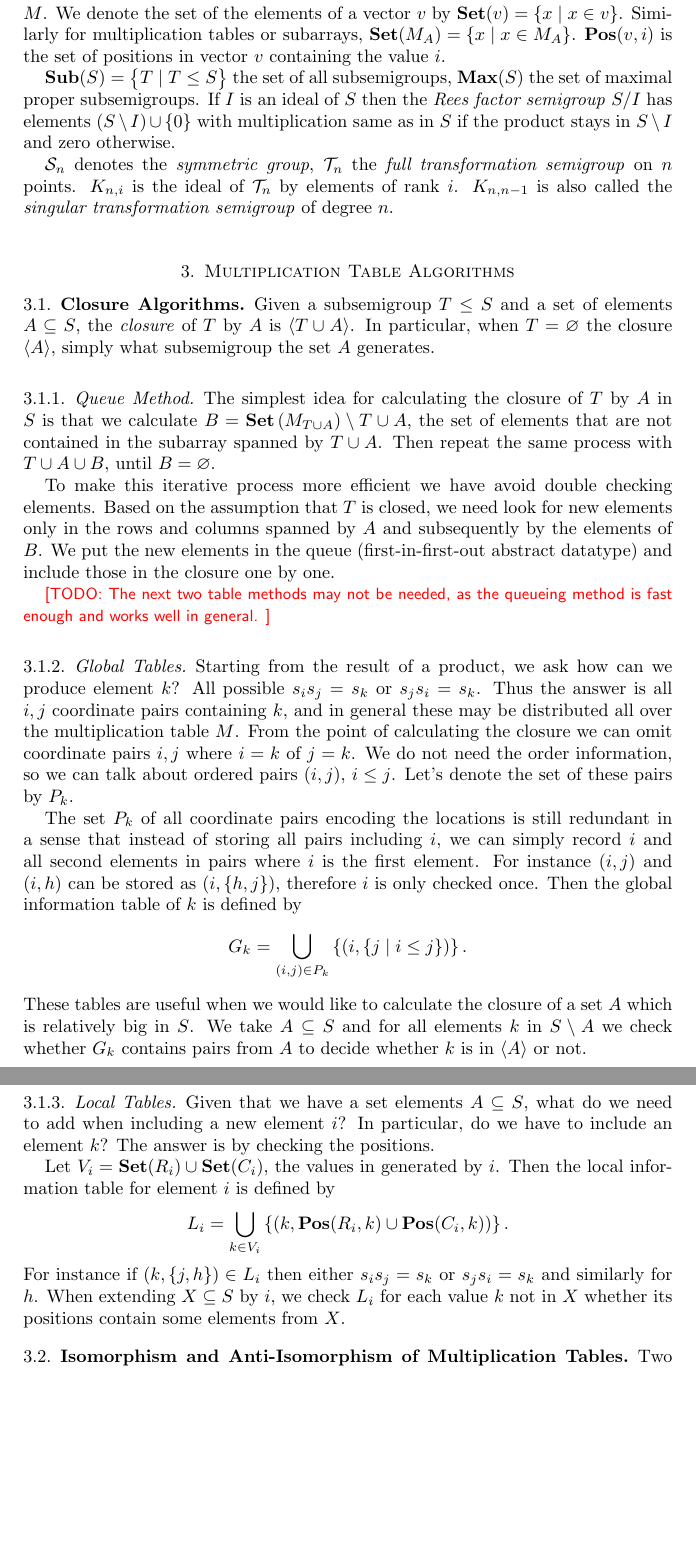
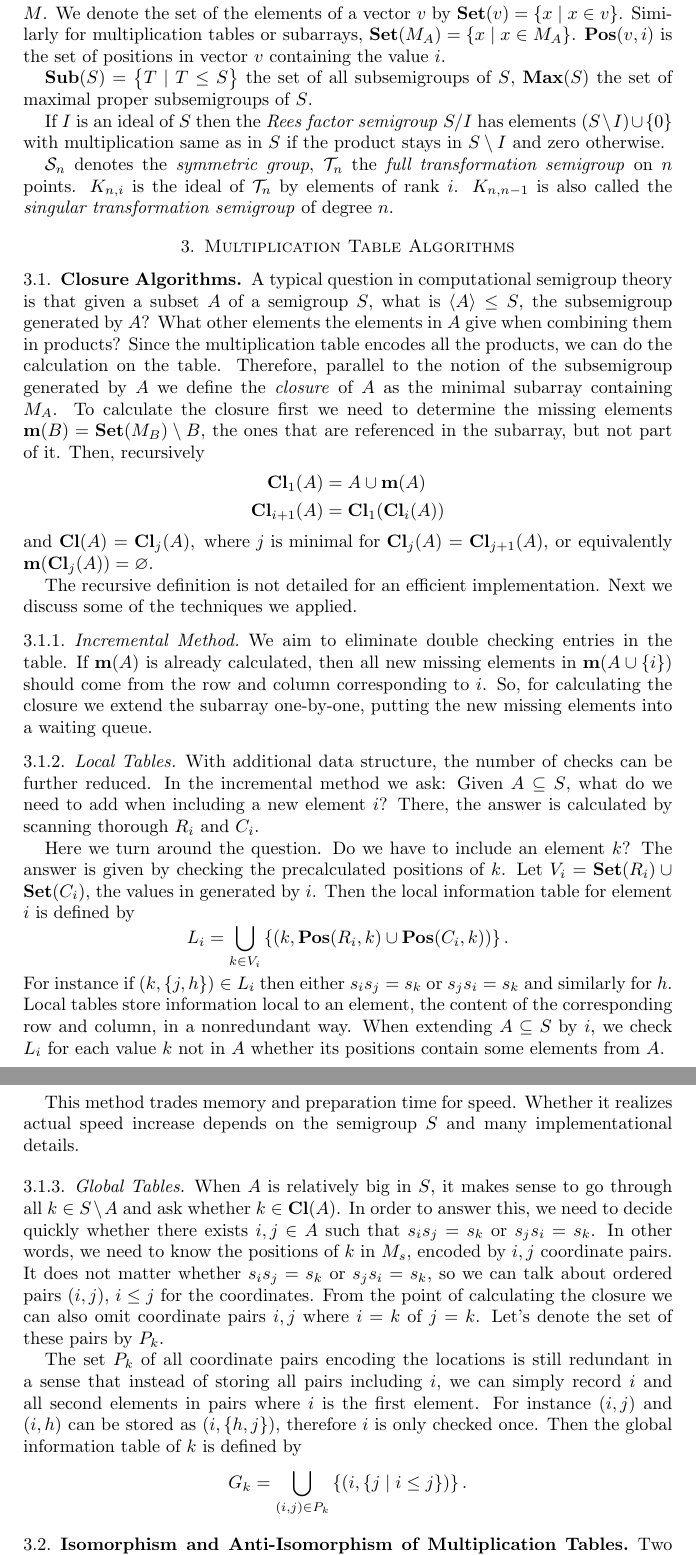
Before and after one commit to gap-packages/subsemi, a LaTeX paper (paper/subsemi.tex): two parts of pages 2 and 3 of 7, joined at a grey line, cut so that both start at the same text, the shorter picture padded with empty space. Compiled offline with pdfLaTeX.

Commit message:
cosure methods reviewed

```diff
--- a/paper/subsemi.tex
+++ b/paper/subsemi.tex
@@ -26,6 +26,8 @@
 \newcommand{\cS}{{\mathcal S}}
 \newcommand{\Sub}{\mathbf{Sub}}
 \newcommand{\Set}{\mathbf{Set}}
+\newcommand{\Miss}{\mathbf{m}}
+\newcommand{\Closure}{\mathbf{Cl}}
 \newcommand{\Pos}{\mathbf{Pos}}
 \newcommand{\Max}{\mathbf{Max}}
 \newcommand{\compl}{\mathsf{c}}
@@ -81,7 +83,8 @@ We denote the set of the elements of a vector $v$ by $\Set(v)=\{x\mid x\in v\}$.
 Similarly for multiplication tables or subarrays, $\Set(M_A)=\{x\mid x\in M_A\}$.
 $\Pos(v,i)$ is the set of positions in vector $v$ containing the value $i$.
 
-$\Sub(S)=\big\{T\mid T\leq S \big\}$ the set of all subsemigroups, $\Max(S)$ the set of maximal proper subsemigroups.
+$\Sub(S)=\big\{T\mid T\leq S \big\}$ the set of all subsemigroups of $S$, $\Max(S)$ the set of maximal proper subsemigroups of $S$.
+
 If $I$ is an ideal of $S$ then the \emph{Rees factor semigroup} $S/I$ has elements $(S\setminus I)\cup\{0\}$ with multiplication same as in $S$ if the product stays in $S\setminus I$ and zero otherwise.
 
 $\cS_n$ denotes the \emph{symmetric group}, $\cT_n$ the \emph{full transformation semigroup} on $n$ points.
@@ -92,41 +95,56 @@ $K_{n,n-1}$ is also called the \emph{singular transformation semigroup} of degre
 \label{sec:multab}
 
 \subsection{Closure Algorithms}
-Given a subsemigroup $T\leq S$ and a set of elements  $A\subseteq S$, the \emph{closure} of $T$ by $A$ is $\langle T\cup A \rangle$.
-In particular, when $T=\varnothing$  the closure $\langle A\rangle$, simply  what subsemigroup the set $A$ generates.
+A typical question in computational semigroup theory is that given a subset $A$ of a semigroup $S$, what is $\langle A\rangle\leq S$,  the subsemigroup generated by $A$?
+What other elements the elements in $A$ give when combining them in products?
+Since the multiplication table encodes all the products, we can do the calculation on the table.
+Therefore, parallel to the notion of the subsemigroup generated by $A$ we define the \emph{closure} of $A$ as the minimal subarray containing $M_A$.
+%and a set of elements  $A\subseteq S$, the  of $T$ by $A$ is $\langle T\cup A \rangle$.
+%In particular, when $T=\varnothing$  the closure is $\langle A\rangle$, simply  the subsemigroup the set $A$ generates.
+To calculate the closure first we need to determine the missing elements $\Miss(B)=\Set(M_B)\setminus B$, the ones that are referenced in the subarray, but not part of it.
+Then, recursively
+\begin{align*}
+\Closure_1(A)&=A\cup\Miss(A)\\
+\Closure_{i+1}(A)&=\Closure_1(\Closure_{i}(A))
+\end{align*}
+and
+$ \Closure(A)=\Closure_j(A), \text{ where $j$ is minimal for }\Closure_j(A)=\Closure_{j+1}(A)$, or equivalently $\Miss(\Closure_j(A))=\varnothing$.
 
-\subsubsection{Queue Method}
-The simplest idea for calculating the closure of $T$ by $A$ in $S$ is that we calculate $B=\Set\left(M_{T\cup A}\right)\setminus T\cup A$, the set of elements that are not contained in the subarray spanned by $T\cup A$.
-Then repeat the same process with $T\cup A\cup B$, until $B=\varnothing$.
+The recursive definition is not detailed for an efficient implementation. Next we discuss some of the techniques we applied.
 
-To make this iterative process more efficient we have avoid double checking elements.
-Based on the assumption that $T$ is closed, we need look for new elements only in the rows and columns spanned by $A$ and subsequently by the elements of $B$.
-We put the new elements in the queue (first-in-first-out abstract datatype) and include those in the closure one by one.
+\subsubsection{Incremental Method}
+We aim to eliminate double checking entries in the table.
+If $\Miss(A)$ is already calculated, then all new missing elements in $\Miss(A\cup\{i\})$ should come from the row and column corresponding to $i$.
+So, for calculating the closure we extend the subarray one-by-one, putting the new missing elements into a waiting queue.
 
-\todo{The next two table methods may not be needed, as the queueing method is fast enough and works well in general.}
+\subsubsection{Local Tables}
+With additional data structure, the number of checks can be further reduced.
+In the incremental method we ask: Given $A\subseteq S$, what do we need to add when including a new element $i$?
+There, the answer is calculated by scanning thorough $R_i$ and $C_i$.
+
+Here we turn around the question.
+Do we have to include an element $k$? The answer is given by checking the precalculated positions of $k$.
+Let $V_i=\Set(R_i)\cup\Set(C_i)$, the values in generated by $i$. Then the  local information table for element $i$ is defined by
+$$L_i=\bigcup_{k\in V_i}\left\{(k,\Pos(R_i,k)\cup\Pos(C_i,k))\right\}.$$
+For instance if $(k,\{j,h\})\in L_i$ then either $s_is_j=s_k$ or $s_js_i=s_k$ and similarly for $h$.
+Local tables store information local to an element, the content of the corresponding row and column, in a nonredundant way.
+When  extending $A\subseteq S$ by $i$, we check $L_i$ for each value $k$ not in $A$ whether its positions contain some elements from $A$.
+
+This method trades memory and preparation time for speed. Whether it realizes actual speed increase depends on the semigroup $S$ and many implementational details.
+
 \subsubsection{Global Tables}
-Starting from the result of a product, we ask how can we produce element $k$?
-All possible $s_is_j=s_k$ or $s_js_i=s_k$.
-Thus the  answer is all $i,j$ coordinate pairs containing $k$, and in general these may be distributed all over the multiplication table $M$.
-From the point of calculating the closure we can  omit coordinate pairs $i,j$ where $i=k$ of $j=k$.
-We do not need the order information, so we can talk about ordered pairs $(i,j)$, $i\leq j$.
+When $A$ is relatively big in $S$, it makes sense to go through all $k\in S\setminus A$ and ask whether $k\in\Closure(A)$.
+In order to answer this, we need to decide quickly whether there exists $i,j\in A$ such that $s_is_j=s_k$ or $s_js_i=s_k$.
+In other words, we need to know the positions of $k$ in $M_s$, encoded by $i,j$ coordinate pairs.
+It does not matter whether $s_is_j=s_k$ or $s_js_i=s_k$, so we can talk about ordered pairs $(i,j)$, $i\leq j$ for the coordinates.
+From the point of calculating the closure we can also omit coordinate pairs $i,j$ where $i=k$ of $j=k$.
 Let's denote the set of these pairs by $P_k$.
 
 The set $P_k$ of all coordinate pairs encoding the locations is still redundant in a sense that instead of storing all pairs including $i$, we can simply record $i$ and all second  elements in  pairs where $i$ is the first element.
 For instance $(i,j)$ and $(i,h)$ can be stored as $(i,\{h,j\})$, therefore $i$ is only checked once.
 Then the  global information table of $k$ is defined by
 $$G_k=\bigcup_{(i,j)\in P_k} \left\{ (i,\{j\mid i\leq j\})\right\}.$$
-These tables are useful when we would like to calculate the closure of a set $A$ which is relatively big in $S$.
-We take $A\subseteq S$ and for all elements $k$ in $S\setminus A$ we check whether $G_k$ contains pairs from $A$ to decide whether $k$ is in $\langle A\rangle$ or not.
 
-\subsubsection{Local Tables} Given that we have a set elements $A\subseteq S$, what do we need to add when including a new element $i$?
-%from the value, get the positions (value, positions) pairs
-In particular, do we have to include an element $k$? The answer is by checking the positions.
-
-Let $V_i=\Set(R_i)\cup\Set(C_i)$, the values in generated by $i$. Then the  local information table for element $i$ is defined by
-$$L_i=\bigcup_{k\in V_i}\left\{(k,\Pos(R_i,k)\cup\Pos(C_i,k))\right\}.$$
-For instance if $(k,\{j,h\})\in L_i$ then either $s_is_j=s_k$ or $s_js_i=s_k$ and similarly for $h$.
-When  extending $X\subseteq S$ by $i$, we check $L_i$ for each value $k$ not in $X$ whether its positions contain some elements from $X$.
 \subsection{Isomorphism and Anti-Isomorphism of Multiplication Tables}
 Two semigroups $S$ and $T$ are isomorphic or anti-isomorphic if $M(S)$ can be transformed into $M(T)$ by rearranging its columns and rows and transposing the table.
 By computing some global properties of the multiplication tables that are invariant under these rearrangings in some cases we can easily decide non-isomoprhism.
```
Also changed, not shown: 3 other files.
